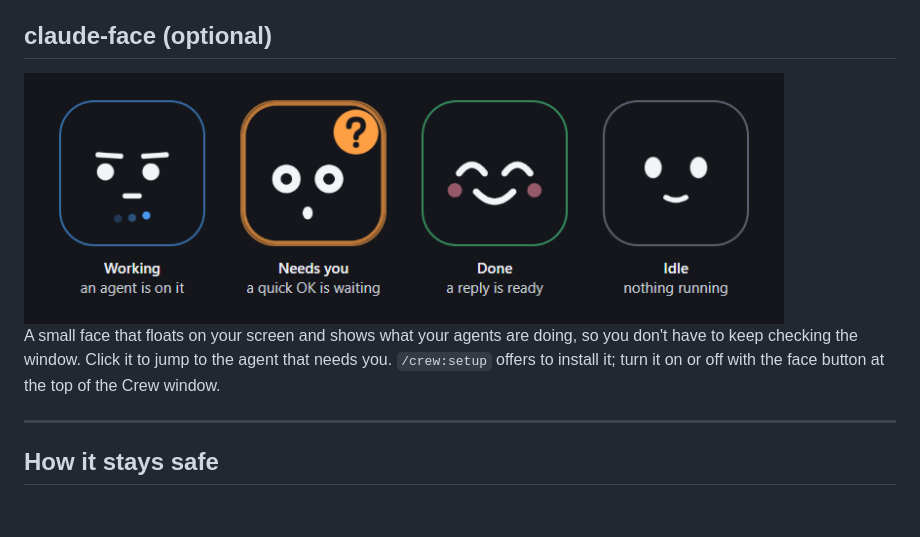
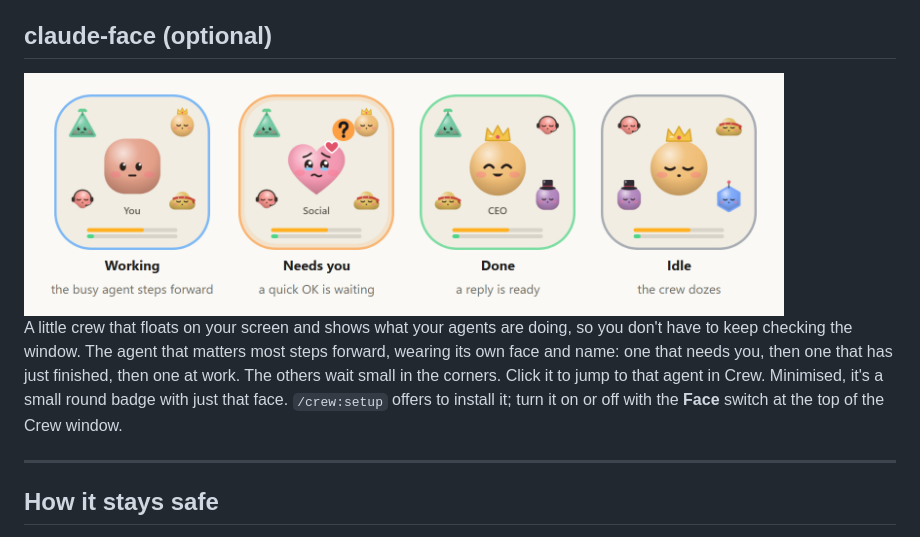
Before and after one commit to Fahim-2135/crew, a Markdown page: README.md, the part around the change. GitHub-like rendering; pictures changed too: assets/readme/claude-face.png; blank space fills up the shorter version.

Commit message:
Crew 0.9.7: claude-face shows each agent's own face
Co-Authored-By: Claude Opus 5.5 <noreply@anthropic.com>

```diff
--- a/README.md
+++ b/README.md
@@ -135,9 +135,12 @@ down on a reply makes the agent review how it works.
 
 <img src="assets/readme/claude-face.png" alt="claude-face in its four states: working, needs you, done and idle" width="760">
 
-A small face that floats on your screen and shows what your agents are doing, so you don't
-have to keep checking the window. Click it to jump to the agent that needs you. `/crew:setup`
-offers to install it; turn it on or off with the face button at the top of the Crew window.
+A little crew that floats on your screen and shows what your agents are doing, so you don't
+have to keep checking the window. The agent that matters most steps forward, wearing its own
+face and name: one that needs you, then one that has just finished, then one at work. The others
+wait small in the corners. Click it to jump to that agent in Crew. Minimised, it's a small round
+badge with just that face. `/crew:setup` offers to install it; turn it on or off with the
+**Face** switch at the top of the Crew window.
 
 ---
 
```
Also changed, not shown: 3 other files.
